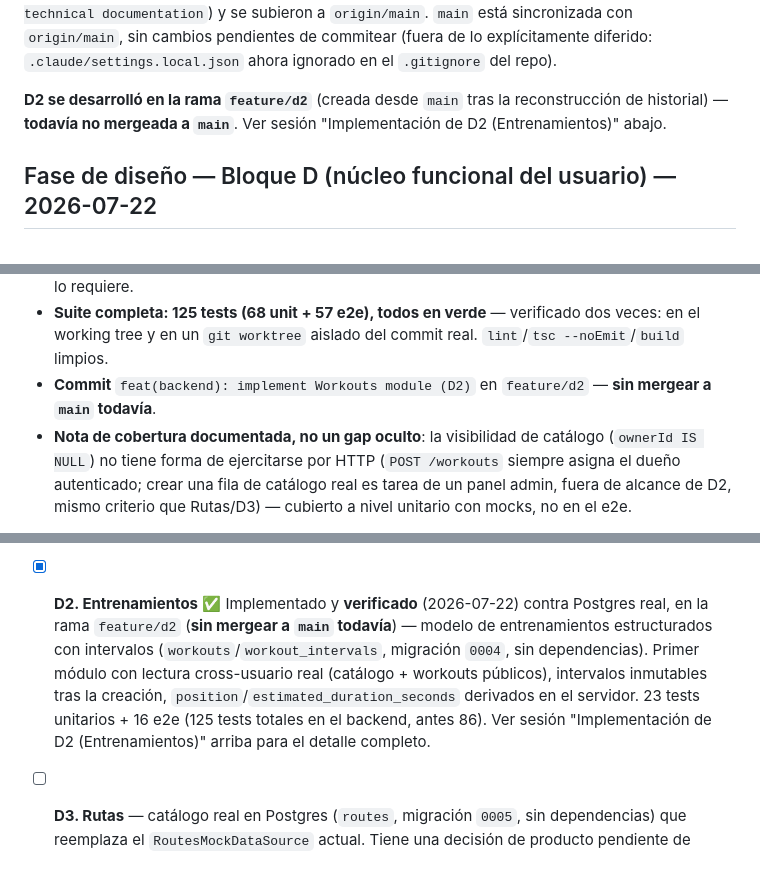
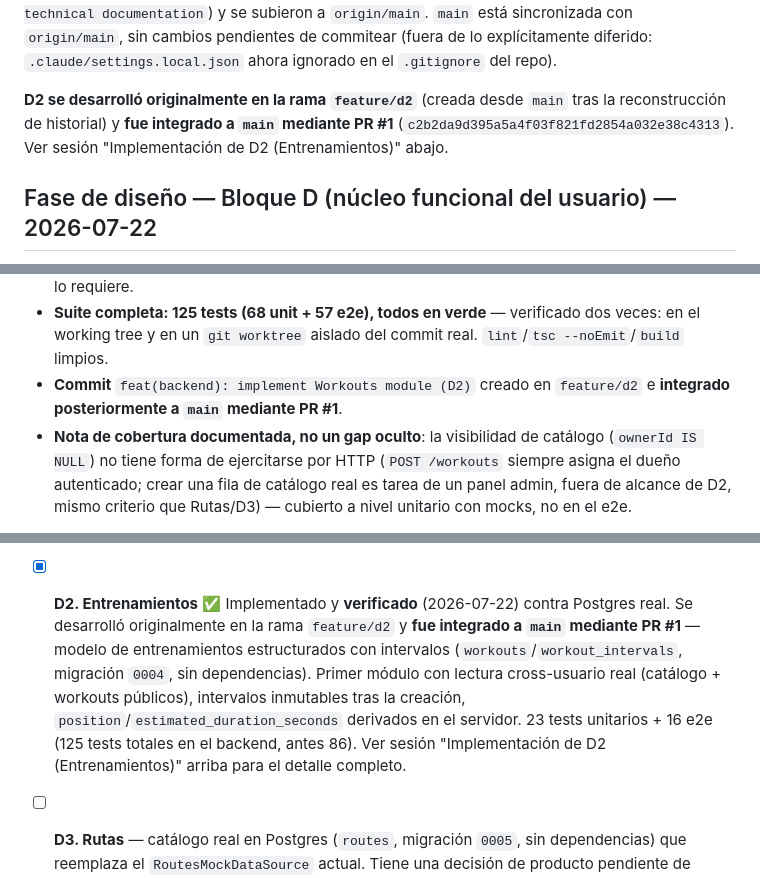
Before and after one commit to freddyestebancuervo/rouvy_pro, a Markdown page: ROADMAP_M0_M1.md, 3 parts joined by grey strips. Drawn GitHub-style.

```diff
--- a/ROADMAP_M0_M1.md
+++ b/ROADMAP_M0_M1.md
@@ -27,9 +27,10 @@ pendientes de commitear (fuera de lo explícitamente diferido:
 `.claude/settings.local.json` ahora ignorado en el `.gitignore` del
 repo).
 
-**D2 se desarrolló en la rama `feature/d2`** (creada desde `main` tras la
-reconstrucción de historial) — **todavía no mergeada a `main`**. Ver
-sesión "Implementación de D2 (Entrenamientos)" abajo.
+**D2 se desarrolló originalmente en la rama `feature/d2`** (creada desde
+`main` tras la reconstrucción de historial) y **fue integrado a `main`
+mediante PR #1** (`c2b2da9d395a5a4f03f821fd2854a032e38c4313`). Ver sesión
+"Implementación de D2 (Entrenamientos)" abajo.
 
 ## Fase de diseño — Bloque D (núcleo funcional del usuario) — 2026-07-22
 
@@ -315,8 +316,8 @@ real:
 - **Suite completa: 125 tests (68 unit + 57 e2e), todos en verde** —
   verificado dos veces: en el working tree y en un `git worktree`
   aislado del commit real. `lint`/`tsc --noEmit`/`build` limpios.
-- **Commit** `feat(backend): implement Workouts module (D2)` en
-  `feature/d2` — **sin mergear a `main` todavía**.
+- **Commit** `feat(backend): implement Workouts module (D2)` creado en
+  `feature/d2` e **integrado posteriormente a `main` mediante PR #1**.
 - **Nota de cobertura documentada, no un gap oculto**: la visibilidad de
   catálogo (`ownerId IS NULL`) no tiene forma de ejercitarse por HTTP
   (`POST /workouts` siempre asigna el dueño autenticado; crear una fila
@@ -1019,15 +1020,16 @@ reordenar sin revisar esa sección primero.*
       de D1 (Equipamiento)" arriba para el detalle completo.
 
 - [x] **D2. Entrenamientos** ✅ Implementado y **verificado**
-      (2026-07-22) contra Postgres real, en la rama `feature/d2`
-      (**sin mergear a `main` todavía**) — modelo de entrenamientos
-      estructurados con intervalos (`workouts`/`workout_intervals`,
-      migración `0004`, sin dependencias). Primer módulo con lectura
-      cross-usuario real (catálogo + workouts públicos), intervalos
-      inmutables tras la creación, `position`/`estimated_duration_seconds`
-      derivados en el servidor. 23 tests unitarios + 16 e2e (125 tests
-      totales en el backend, antes 86). Ver sesión "Implementación de D2
-      (Entrenamientos)" arriba para el detalle completo.
+      (2026-07-22) contra Postgres real. Se desarrolló originalmente en
+      la rama `feature/d2` y **fue integrado a `main` mediante PR #1** —
+      modelo de entrenamientos estructurados con intervalos
+      (`workouts`/`workout_intervals`, migración `0004`, sin dependencias).
+      Primer módulo con lectura cross-usuario real (catálogo + workouts
+      públicos), intervalos inmutables tras la creación,
+      `position`/`estimated_duration_seconds` derivados en el servidor.
+      23 tests unitarios + 16 e2e (125 tests totales en el backend, antes
+      86). Ver sesión "Implementación de D2 (Entrenamientos)" arriba para
+      el detalle completo.
 
 - [ ] **D3. Rutas** — catálogo real en Postgres (`routes`, migración
       `0005`, sin dependencias) que reemplaza el `RoutesMockDataSource`
```
Also changed, not shown: CHANGELOG.md (+11 -7 lines), VERIFICATION_GUIDE.md (+10 -11 lines).
